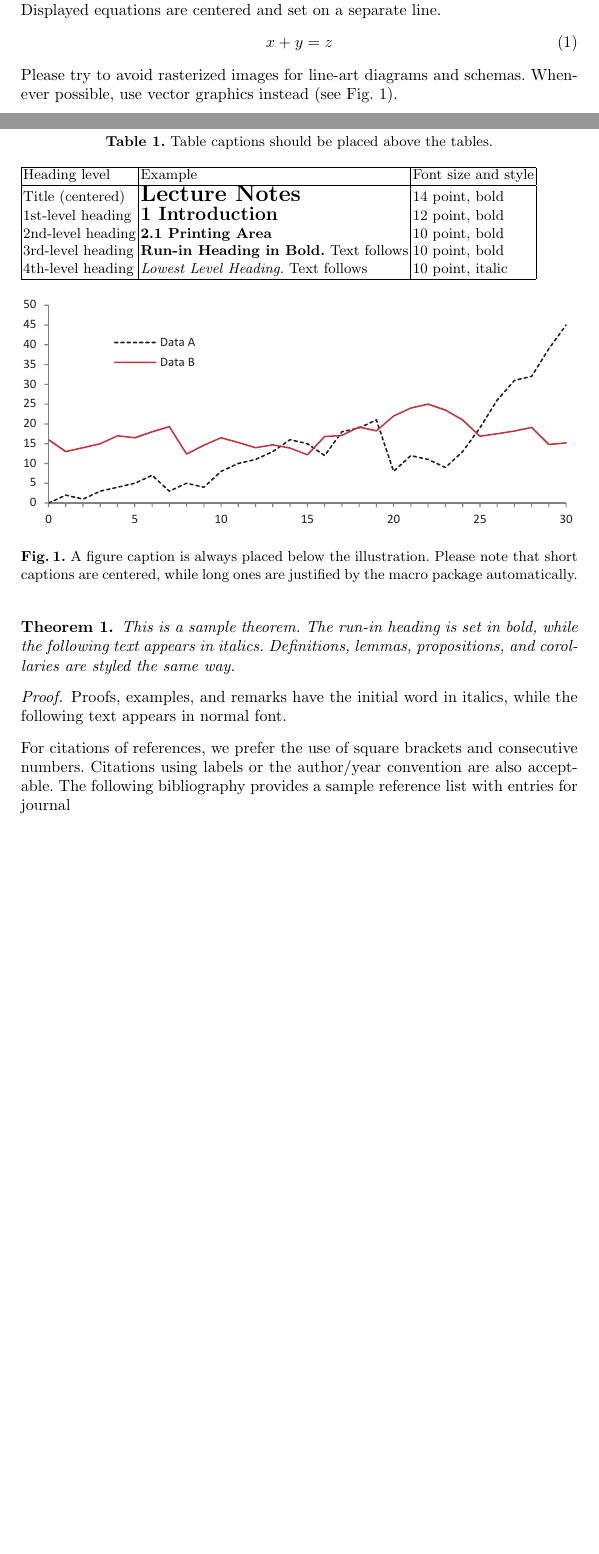
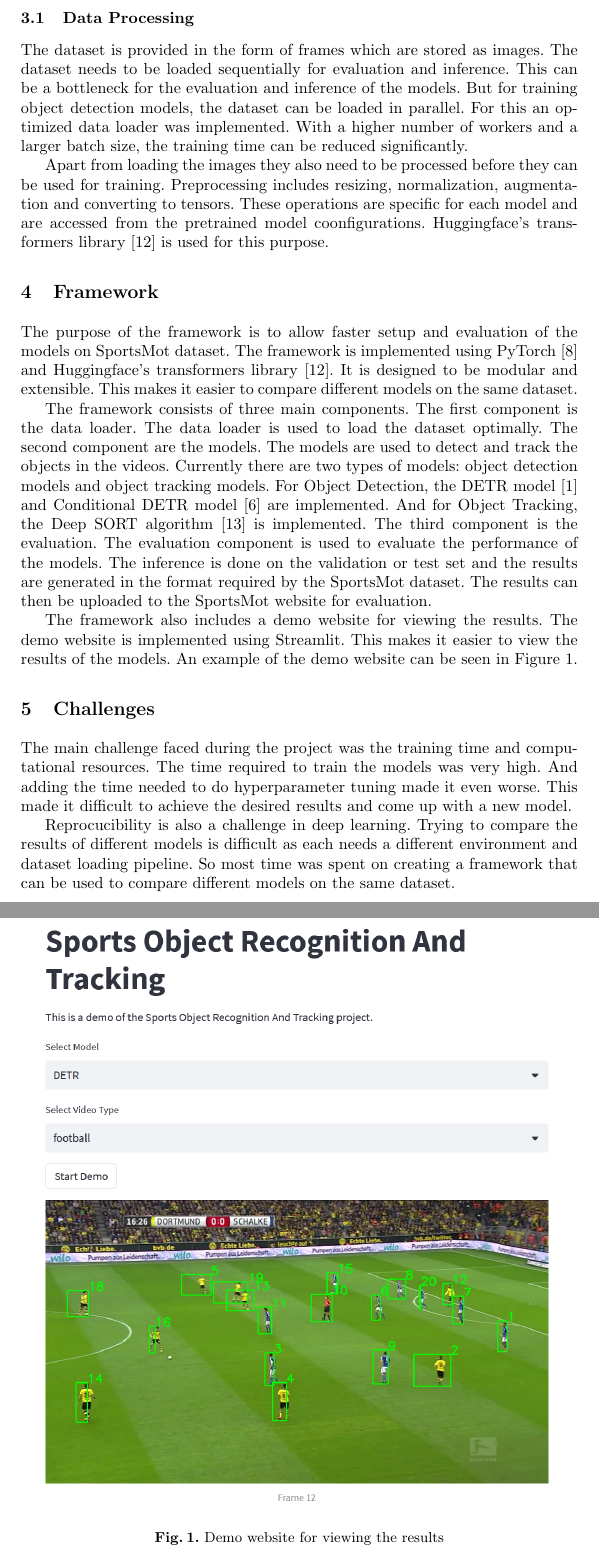
Before and after one commit to shreyansh05s/SPORT, a LaTeX paper (docs/report/samplepaper.tex): two parts of pages 2 and 3 of 4 before the commit and two parts of pages 3 and 4 of 5 after it, joined at a grey line, cut at the place of the change, the shorter picture padded with empty space. Compiled offline with pdfLaTeX.

Commit message:
Multiple sections added/updated

```diff
--- a/docs/report/samplepaper.tex
+++ b/docs/report/samplepaper.tex
@@ -116,22 +116,8 @@ The similarity is calculated using the Hungarian algorithm \cite{hungarian1955}.
 This process is repeated for each frame of the video.
 
 
-\paragraph{Sample Heading (Fourth Level)}
-The contribution should contain no more than four levels of
-headings. Table~\ref{tab1} gives a summary of all heading levels.
+\section{Dataset}
+% Explain a little bit about the dataset SportsMot
+% Explain how loading was optimized
+% then add section about evaluation metrics
 
-\begin{table}
-\caption{Table captions should be placed above the
-tables.}\label{tab1}
-\begin{tabular}{|l|l|l|}
-\hline
-Heading level &  Example & Font size and style\\
-\hline
-Title (centered) &  {\Large\bfseries Lecture Notes} & 14 point, bold\\
-1st-level heading &  {\large\bfseries 1 Introduction} & 12 point, bold\\
-2nd-level heading & {\bfseries 2.1 Printing Area} & 10 point, bold\\
-3rd-level heading & {\bfseries Run-in Heading in Bold.} Text follows & 10 point, bold\\
-4th-level heading & {\itshape Lowest Level Heading.} Text follows & 10 point, italic\\
-\hline
-\end{tabular}
-\end{table}
@@ -138,43 +128,77 @@ Title (centered) &  {\Large\bfseries Lecture Notes} & 14 point, bold\\
+\subsection{Data Processing}
+The dataset is provided in the form of frames which are stored as images.
+The dataset needs to be loaded sequentially for evaluation and inference.
+This can be a bottleneck for the evaluation and inference of the models.
+But for training object detection models, the dataset can be loaded in parallel.
+For this an optimized data loader was implemented.
+With a higher number of workers and a larger batch size, the training time can be reduced significantly.
+
+Apart from loading the images they also need to be processed before they can be used for training.
+Preprocessing includes resizing, normalization, augmentation and converting to tensors.
+These operations are specific for each model and are accessed from the pretrained model coonfigurations.
+Huggingface's transformers library \cite{wolf-etal-2020-transformers} is used for this purpose.
+
+% \subsection{Evaluation Metrics}
+% The evaluation metrics used for the comparison are the same as the ones used in the SportsMot dataset.
+% HTOP
+
+\section{Framework}
+% Explain how the models were implemented
+% Exaplain the framework
+% Explain how the framework can be used to evaluate other models
+% Explain the demo website for viewing the results
+The purpose of the framework is to allow faster setup and evaluation of the models on SportsMot dataset.
+The framework is implemented using PyTorch \cite{pytorch2019} and Huggingface's transformers library \cite{wolf-etal-2020-transformers}.
+It is designed to be modular and extensible.
+This makes it easier to compare different models on the same dataset.
+
+The framework consists of three main components.
+The first component is the data loader.
+The data loader is used to load the dataset optimally.
+The second component are the models.
+The models are used to detect and track the objects in the videos.
+Currently there are two types of models: object detection models and object tracking models.
+For Object Detection, the DETR model \cite{detr2020} and Conditional DETR model \cite{conditionaldetr2021} are implemented.
+And for Object Tracking, the Deep SORT algorithm \cite{DBLP:journals/corr/abs-1907-03465} is implemented.
+The third component is the evaluation.
+The evaluation component is used to evaluate the performance of the models.
+The inference is done on the validation or test set and the results are generated in the format required by the SportsMot dataset.
+The results can then be uploaded to the SportsMot website for evaluation.
+
+The framework also includes a demo website for viewing the results.
+The demo website is implemented using Streamlit.
+This makes it easier to view the results of the models.
+An example of the demo website can be seen in Figure~\ref{fig:sport_demo}.
+
+\begin{figure}
+    \centering
+    \includegraphics[width=\textwidth,height=13cm,keepaspectratio]{images/sport_demo.png}
+    \caption{Demo website for viewing the results}
+    \label{fig:sport_demo}
+\end{figure}
 
 
-\noindent Displayed equations are centered and set on a separate
-line.
-\begin{equation}
-x + y = z
-\end{equation}
-Please try to avoid rasterized images for line-art diagrams and
-schemas. Whenever possible, use vector graphics instead (see
-Fig.~\ref{fig1}).
+\section{Challenges}
+% Explain the challenges faced during the project
+% Training time and computational resources
+% Explain why the models were not finetuned
 
-\begin{figure}
-\includegraphics[width=\textwidth]{fig1.eps}
-\caption{A figure caption is always placed below the illustration.
-Please note that short captions are centered, while long ones are
-justified by the macro package automatically.} \label{fig1}
-\end{figure}
+The main challenge faced during the project was the training time and computational resources.
+The time required to train the models was very high.
+And adding the time needed to do hyperparameter tuning made it even worse.
+This made it difficult to achieve the desired results and come up with a new model.
 
-\begin{theorem}
-This is a sample theorem. The run-in heading is set in bold, while
-the following text appears in italics. Definitions, lemmas,
-propositions, and corollaries are styled the same way.
-\end{theorem}
-%
-% the environments 'definition', 'lemma', 'proposition', 'corollary',
-% 'remark', and 'example' are defined in the LLNCS documentclass as well.
-%
-\begin{proof}
-Proofs, examples, and remarks have the initial word in italics,
-while the following text appears in normal font.
-\end{proof}
-For citations of references, we prefer the use of square brackets
-and consecutive numbers. Citations using labels or the author/year
-convention are also acceptable. The following bibliography provides
-a sample reference list with entries for journal
-% articles~\cite{ref_article1}, an LNCS chapter~\cite{ref_lncs1}, a
-% book~\cite{ref_book1}, proceedings without editors~\cite{ref_proc1},
-% and a homepage~\cite{ref_url1}. Multiple citations are grouped
-% \cite{ref_article1,ref_lncs1,ref_book1},
-% \cite{ref_article1,ref_book1,ref_proc1,ref_url1}.
+Reprocucibility is also a challenge in deep learning.
+Trying to compare the results of different models is difficult as each needs a different environment and dataset loading pipeline.
+So most time was spent on creating a framework that can be used to compare different models on the same dataset.
+
+\section{Conclusion}
+% TODO: Write conclusion
+
+\section{Future Work}
+% TODO: Write future work
+
+
 % %
 % ---- Bibliography ----
 %
```
Also changed, not shown: docs/report/samplepaper.bib (+90 -0 lines), docs/report/images/sport_demo.png (added), docs/report/samplepaper.pdf, docs/report/samplepaper.tex (25 more changed lines).
